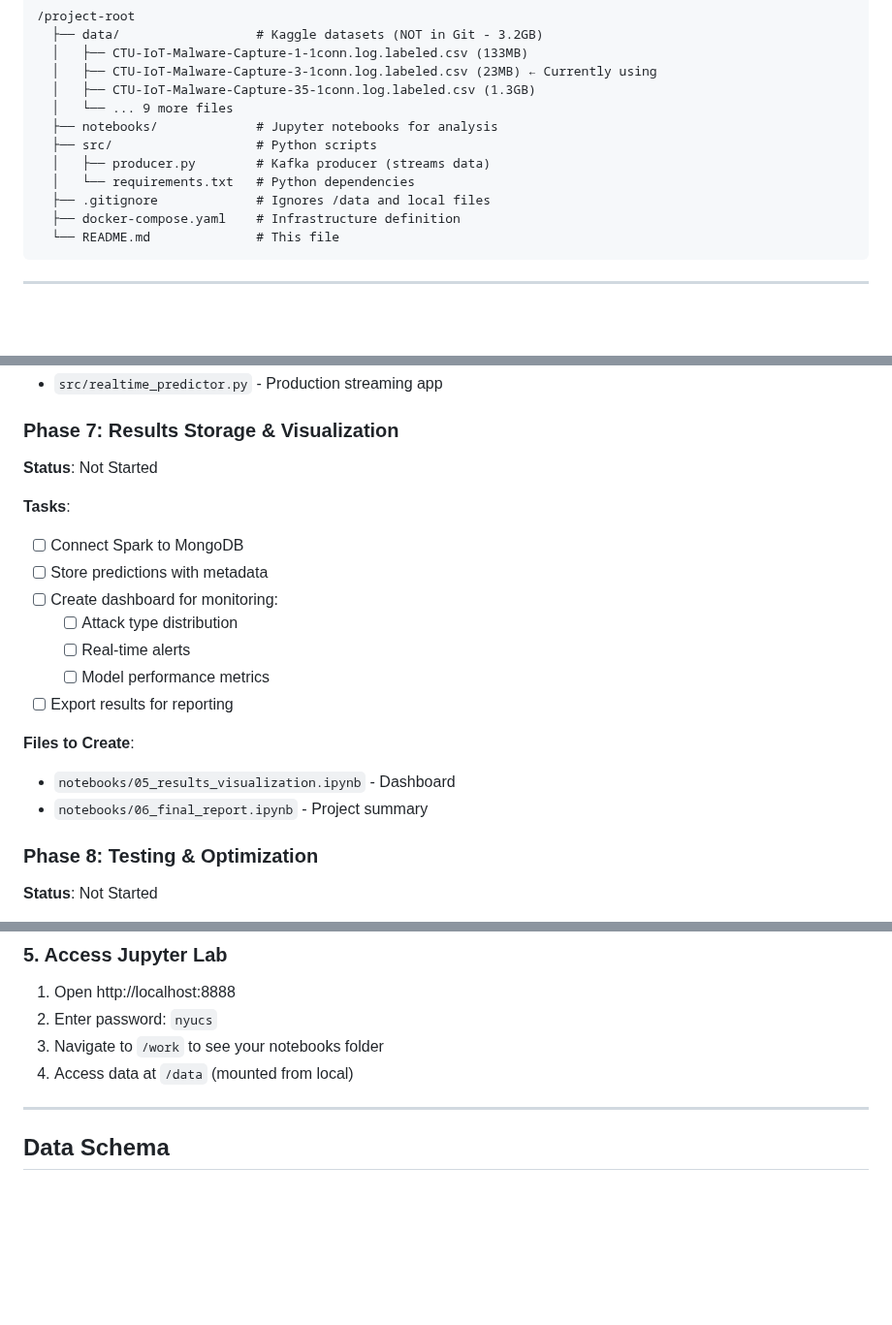
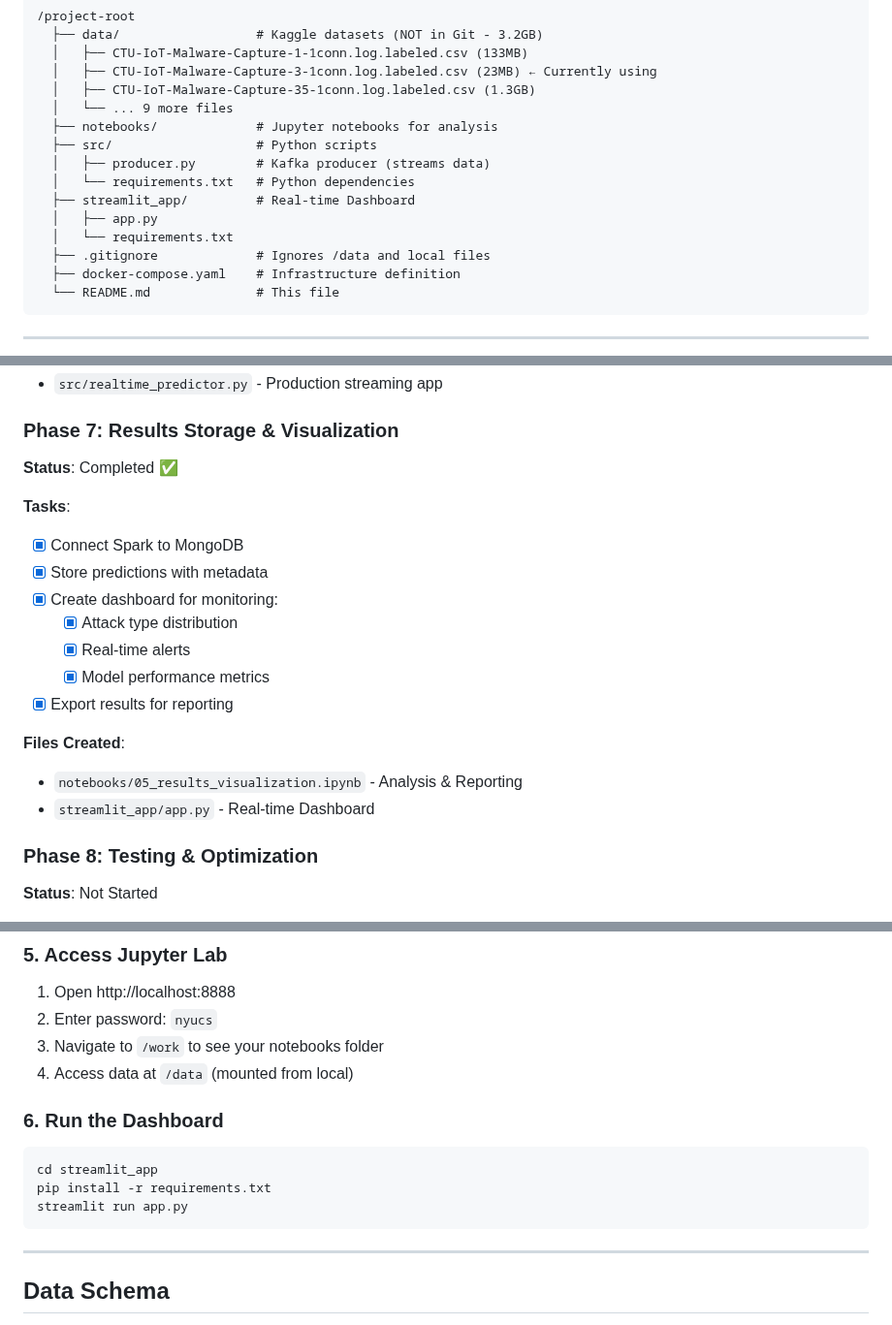
Before and after one commit to namit-surana/Big-Data-Final-Project, a Markdown page: README.md, 3 parts joined by grey strips. Shown at 97% size. Drawn GitHub-style; blank space fills up the shorter version.

Commit message:
readme update reflecting phase 7

````diff
--- a/README.md
+++ b/README.md
@@ -26,6 +26,9 @@ This project implements a real-time streaming pipeline for detecting malware in
   ├── src/                   # Python scripts
   │   ├── producer.py        # Kafka producer (streams data)
   │   └── requirements.txt   # Python dependencies
+  ├── streamlit_app/         # Real-time Dashboard
+  │   ├── app.py
+  │   └── requirements.txt
   ├── .gitignore             # Ignores /data and local files
   ├── docker-compose.yaml    # Infrastructure definition
   └── README.md              # This file
@@ -138,20 +141,20 @@ All services are running in Docker containers:
 - `src/realtime_predictor.py` - Production streaming app
 
 ### Phase 7: Results Storage & Visualization
-**Status**: Not Started
+**Status**: Completed ✅
 
 **Tasks**:
-- [ ] Connect Spark to MongoDB
-- [ ] Store predictions with metadata
-- [ ] Create dashboard for monitoring:
-  - [ ] Attack type distribution
-  - [ ] Real-time alerts
-  - [ ] Model performance metrics
-- [ ] Export results for reporting
+- [x] Connect Spark to MongoDB
+- [x] Store predictions with metadata
+- [x] Create dashboard for monitoring:
+  - [x] Attack type distribution
+  - [x] Real-time alerts
+  - [x] Model performance metrics
+- [x] Export results for reporting
 
-**Files to Create**:
-- `notebooks/05_results_visualization.ipynb` - Dashboard
-- `notebooks/06_final_report.ipynb` - Project summary
+**Files Created**:
+- `notebooks/05_results_visualization.ipynb` - Analysis & Reporting
+- `streamlit_app/app.py` - Real-time Dashboard
 
 ### Phase 8: Testing & Optimization
 **Status**: Not Started
@@ -203,6 +206,13 @@ docker exec finalproject-kafka-1 kafka-console-consumer \
 2. Enter password: `nyucs`
 3. Navigate to `/work` to see your notebooks folder
 4. Access data at `/data` (mounted from local)
+
+### 6. Run the Dashboard
+```bash
+cd streamlit_app
+pip install -r requirements.txt
+streamlit run app.py
+```
 
 ---
 
````
Also changed, not shown: other parts of README.md (+1 -1 lines).
